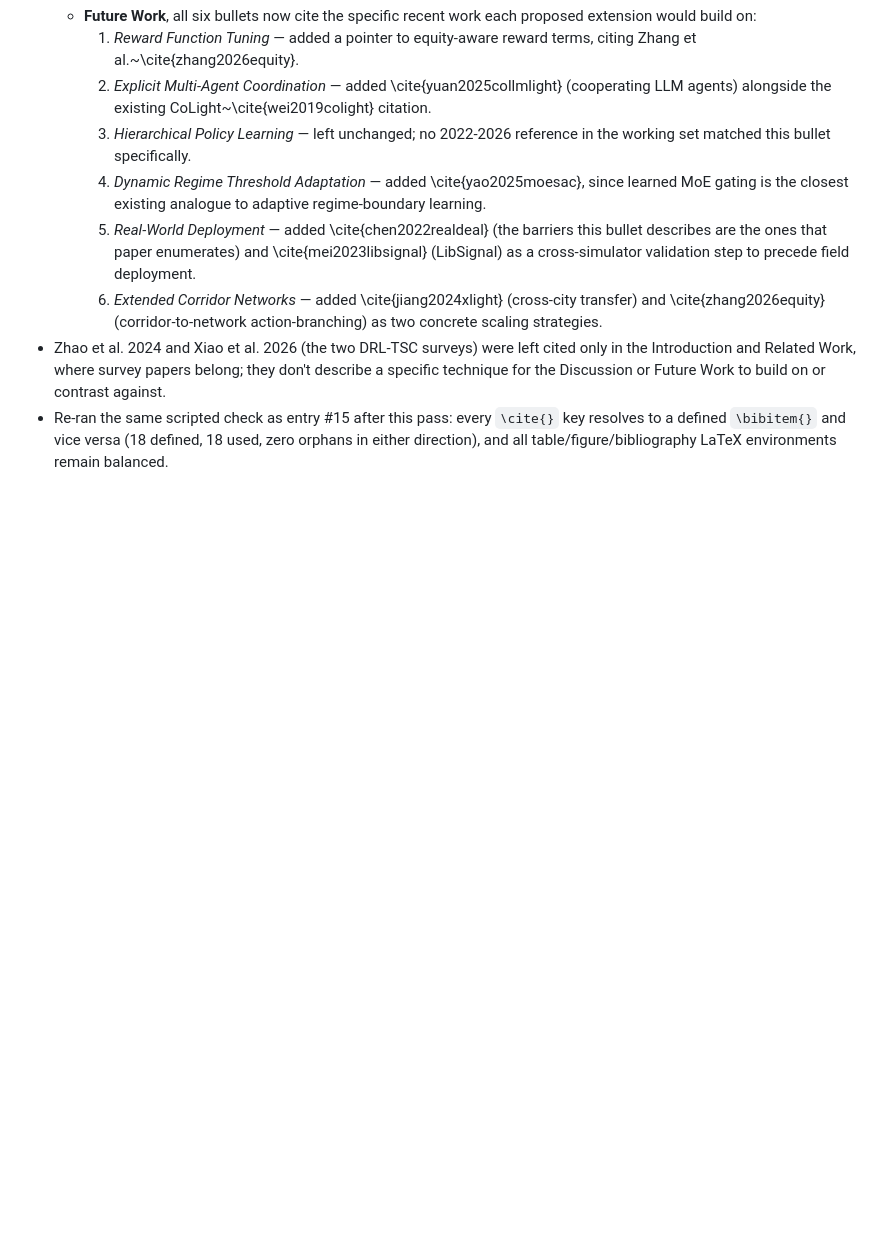
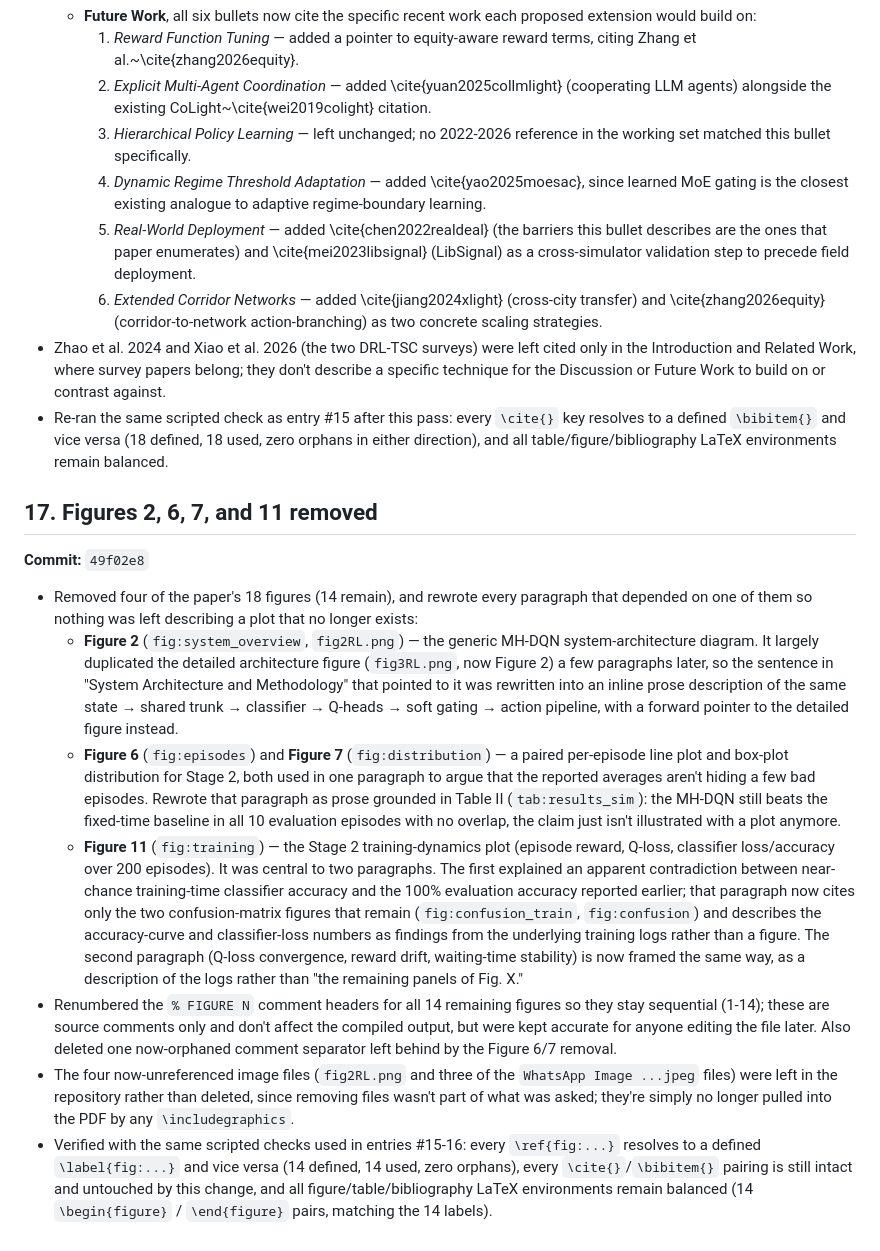
Before and after one commit to surajmeruva0786/trafficRL, a Markdown page: paper/CHANGELOG.md, the part around the change. Drawn GitHub-style; blank space fills up the shorter version.

Commit message:
Document the Figure 2/6/7/11 removal and dependent-prose rewrite

```diff
--- a/paper/CHANGELOG.md
+++ b/paper/CHANGELOG.md
@@ -359,3 +359,53 @@ presentation, metadata, or a technical/formatting fix.
   `\cite{}` key resolves to a defined `\bibitem{}` and vice versa (18
   defined, 18 used, zero orphans in either direction), and all
   table/figure/bibliography LaTeX environments remain balanced.
+
+## 17. Figures 2, 6, 7, and 11 removed
+**Commit:** `49f02e8`
+
+- Removed four of the paper's 18 figures (14 remain), and rewrote every
+  paragraph that depended on one of them so nothing was left describing
+  a plot that no longer exists:
+  - **Figure 2** (`fig:system_overview`, `fig2RL.png`) — the generic
+    MH-DQN system-architecture diagram. It largely duplicated the
+    detailed architecture figure (`fig3RL.png`, now Figure 2) a few
+    paragraphs later, so the sentence in "System Architecture and
+    Methodology" that pointed to it was rewritten into an inline prose
+    description of the same state → shared trunk → classifier →
+    Q-heads → soft gating → action pipeline, with a forward pointer to
+    the detailed figure instead.
+  - **Figure 6** (`fig:episodes`) and **Figure 7** (`fig:distribution`)
+    — a paired per-episode line plot and box-plot distribution for
+    Stage 2, both used in one paragraph to argue that the reported
+    averages aren't hiding a few bad episodes. Rewrote that paragraph
+    as prose grounded in Table II (`tab:results_sim`): the MH-DQN still
+    beats the fixed-time baseline in all 10 evaluation episodes with no
+    overlap, the claim just isn't illustrated with a plot anymore.
+  - **Figure 11** (`fig:training`) — the Stage 2 training-dynamics plot
+    (episode reward, Q-loss, classifier loss/accuracy over 200
+    episodes). It was central to two paragraphs. The first explained an
+    apparent contradiction between near-chance training-time classifier
+    accuracy and the 100% evaluation accuracy reported earlier; that
+    paragraph now cites only the two confusion-matrix figures that
+    remain (`fig:confusion_train`, `fig:confusion`) and describes the
+    accuracy-curve and classifier-loss numbers as findings from the
+    underlying training logs rather than a figure. The second paragraph
+    (Q-loss convergence, reward drift, waiting-time stability) is now
+    framed the same way, as a description of the logs rather than "the
+    remaining panels of Fig. X."
+- Renumbered the `% FIGURE N` comment headers for all 14 remaining
+  figures so they stay sequential (1-14); these are source comments
+  only and don't affect the compiled output, but were kept accurate for
+  anyone editing the file later. Also deleted one now-orphaned comment
+  separator left behind by the Figure 6/7 removal.
+- The four now-unreferenced image files (`fig2RL.png` and three of the
+  `WhatsApp Image ...jpeg` files) were left in the repository rather
+  than deleted, since removing files wasn't part of what was asked;
+  they're simply no longer pulled into the PDF by any
+  `\includegraphics`.
+- Verified with the same scripted checks used in entries \#15-16: every
+  `\ref{fig:...}` resolves to a defined `\label{fig:...}` and vice versa
+  (14 defined, 14 used, zero orphans), every `\cite{}`/`\bibitem{}`
+  pairing is still intact and untouched by this change, and all
+  figure/table/bibliography LaTeX environments remain balanced
+  (14 `\begin{figure}` / `\end{figure}` pairs, matching the 14 labels).
```
